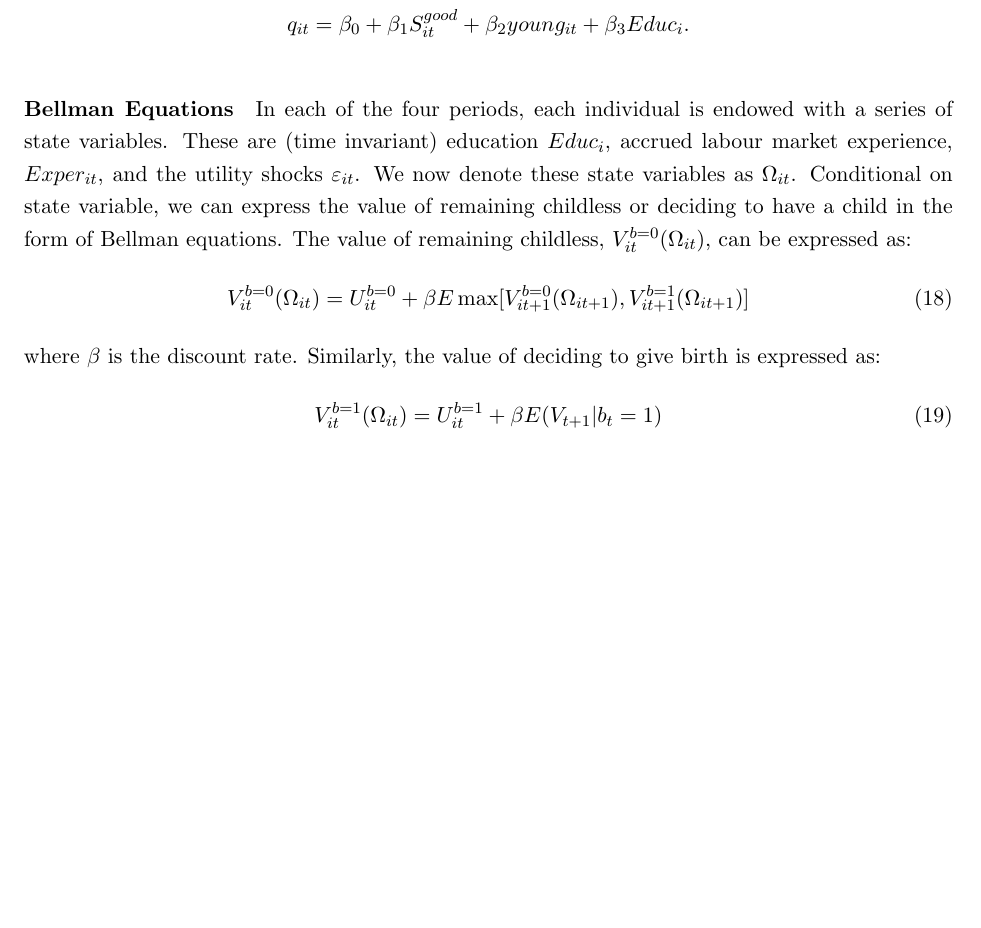
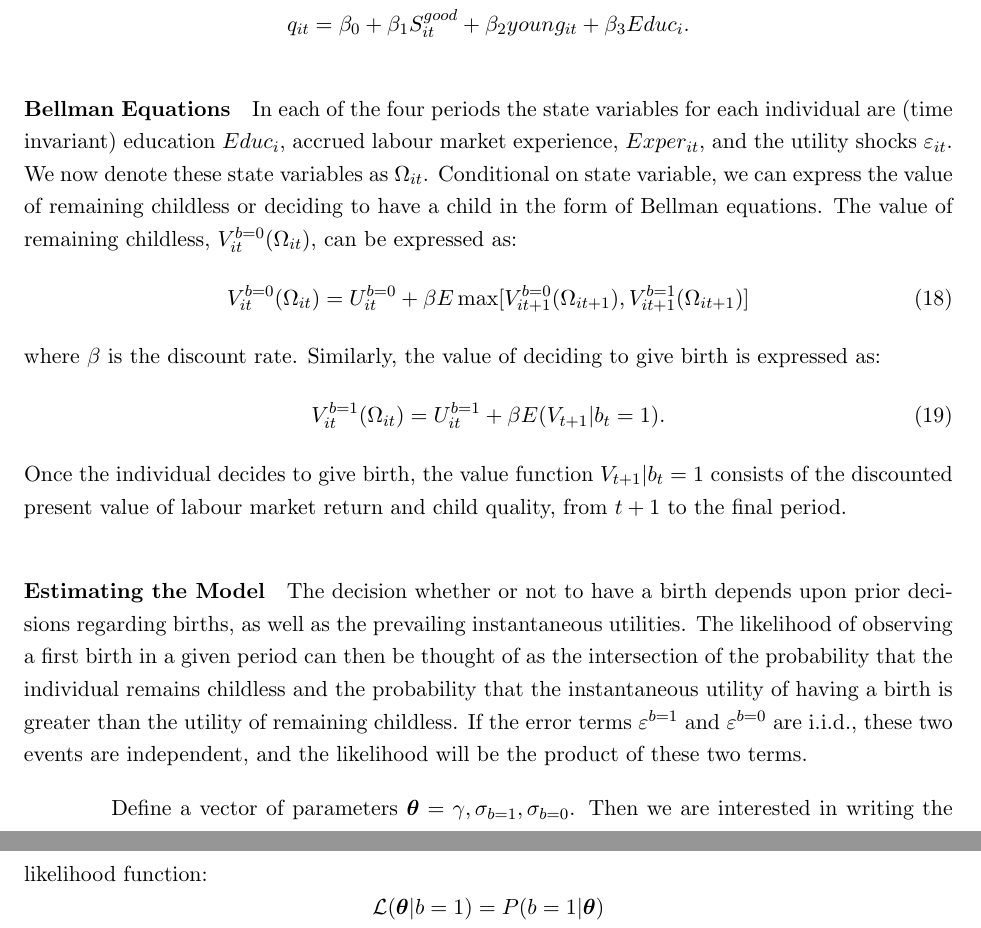
Before and after one commit to damiancclarke/birthQuarter, a LaTeX paper (text/model.tex): part of page 11 of 37 before the commit and two parts of pages 11 and 12 of 38 after it, the two joined at a grey line, cut so that both start at the same text, the shorter picture padded with empty space. Compiled offline with pdfLaTeX.

Commit message:
Descriptive version of likelihood function

```diff
--- a/text/model.tex
+++ b/text/model.tex
@@ -5,6 +5,7 @@
 \usepackage{amsmath}
 \usepackage{amsthm}
 \usepackage{appendix}
+\usepackage{bm}
 \usepackage{booktabs}
 \usepackage[usenames, dvipsnames]{color}
 \usepackage{graphicx}
@@ -414,14 +415,13 @@ and
 q_{it} = \beta_0 + \beta_1 S^{good}_{it} + \beta_2 young_{it} + \beta_3 Educ_{i}.
 \]
 
-\paragraph{Bellman Equations} In each of the four periods, each individual
-is endowed with a series of state variables.  These are (time invariant)
-education $Educ_i$, accrued labour market experience, $Exper_{it}$, and the
-utility shocks $\varepsilon_{it}$.  We now denote these state variables as
-$\Omega_{it}$.  Conditional on state variable, we can express the value of
-remaining childless or deciding to have a child in the form of Bellman
-equations.  The value of remaining childless, $V_{it}^{b=0}(\Omega_{it})$,
-can be expressed as:
+\paragraph{Bellman Equations} In each of the four periods the state variables
+for each individual are (time invariant) education $Educ_i$, accrued labour
+market experience, $Exper_{it}$, and the utility shocks $\varepsilon_{it}$.
+We now denote these state variables as $\Omega_{it}$.  Conditional on state
+variable, we can express the value of remaining childless or deciding to have
+a child in the form of Bellman equations.  The value of remaining childless,
+$V_{it}^{b=0}(\Omega_{it})$, can be expressed as:
 \begin{equation}
 \label{beEqn:VF0}
 V_{it}^{b=0}(\Omega_{it})=U_{it}^{b=0}+\beta E\max
@@ -431,9 +431,28 @@ where $\beta$ is the discount rate.  Similarly, the value of deciding to
 give birth is expressed as:
 \begin{equation}
 \label{beEqn:VF1}
-V_{it}^{b=1}(\Omega_{it})=U_{it}^{b=1}+\beta E(V_{t+1}|b_t=1)
+V_{it}^{b=1}(\Omega_{it})=U_{it}^{b=1}+\beta E(V_{t+1}|b_t=1).
 \end{equation}
+Once the individual decides to give birth, the value function $V_{t+1}|b_t=1$
+consists of the discounted present value of labour market return and child
+quality, from $t+1$ to the final period.
 
+%-------------------------------------------------------------------------------
+\paragraph{Estimating the Model}
+The decision whether or not to have a birth depends upon prior decisions
+regarding births, as well as the prevailing instantaneous utilities.  The
+likelihood of observing a first birth in a given period can then be thought of
+as the intersection of the probability that the individual remains childless and
+the probability that the instantaneous utility of having a birth is greater than
+the utility of remaining childless.  If the error terms $\varepsilon^{b=1}$
+and $\varepsilon^{b=0}$ are i.i.d., these two events are independent, and the
+likelihood will be the product of these two terms.
+
+Define a vector of parameters $\bm\theta=\gamma,\sigma_{b=1},\sigma_{b=0}$.
+Then we are interested in writing the likelihood function:
+\[
+\mathcal{L}(\bm\theta|b=1)=P(b=1|\bm\theta)
+\]
 
 \newpage
 \bibliography{./refs}
```
